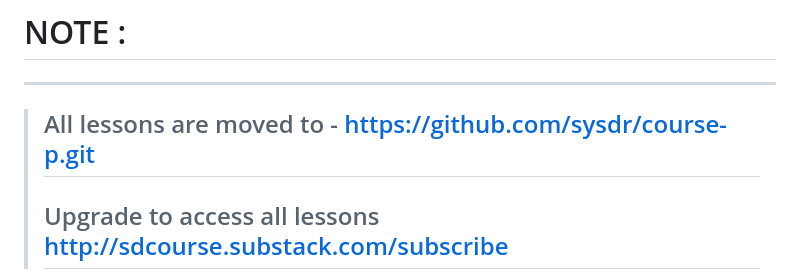
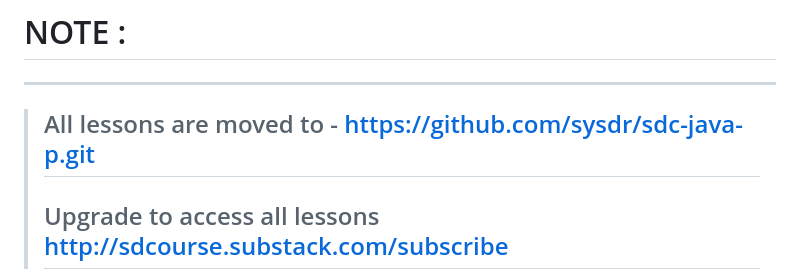
Before and after one commit to sysdr/sdc-java, a Markdown page: README.md, the part around the change. GitHub-like rendering.

```diff
--- a/README.md
+++ b/README.md
@@ -1,6 +1,6 @@
 # NOTE :
 ---------------
-> ## All lessons are moved to - https://github.com/sysdr/course-p.git
+> ## All lessons are moved to - https://github.com/sysdr/sdc-java-p.git
 > ## Upgrade to access all lessons  http://sdcourse.substack.com/subscribe
 -----------
 
```
